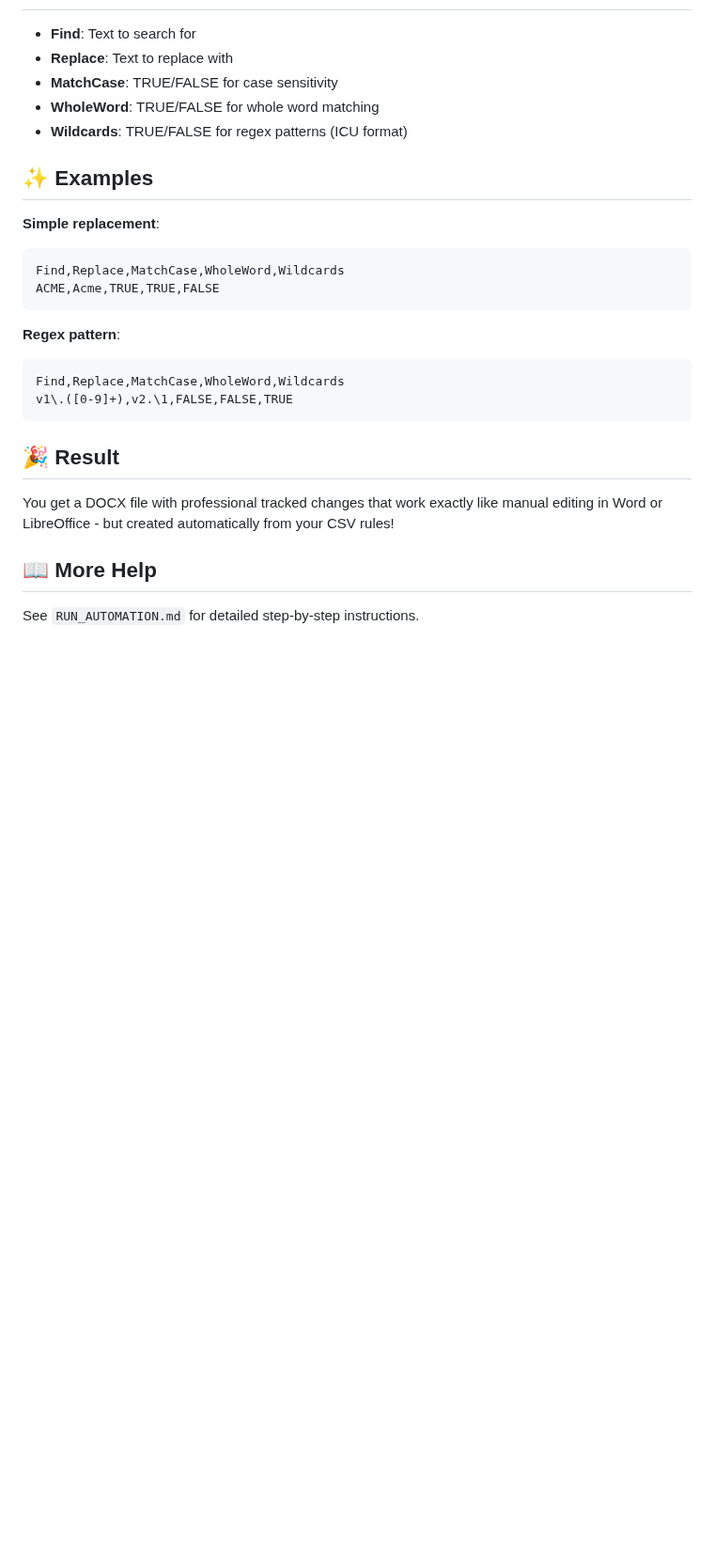
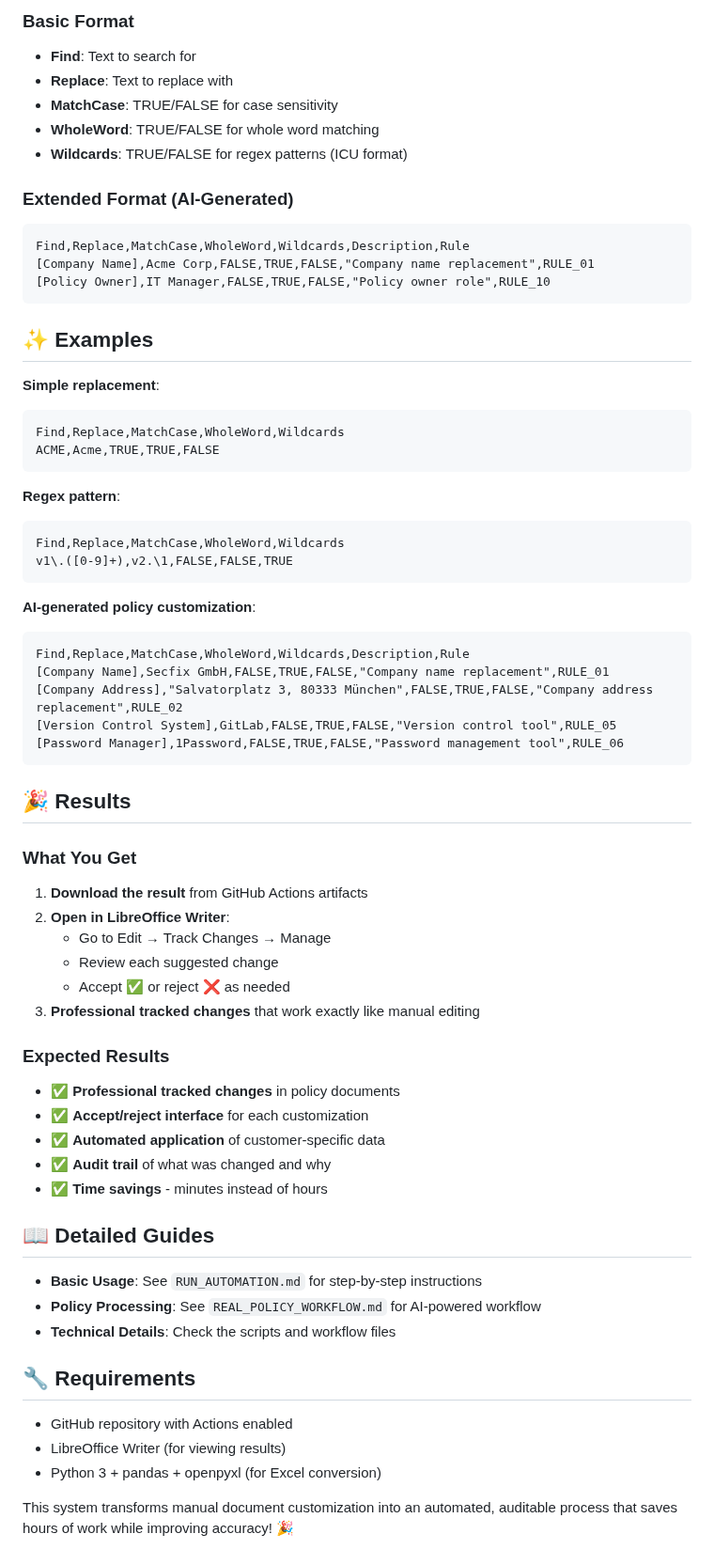
Before and after one commit to hassansecfix/policy-edit, a Markdown page: README.md, the part around one of its changes. Shown at 94% size. GitHub-like rendering; blank space fills up the shorter version.

````diff
--- a/README.md
+++ b/README.md
@@ -76,9 +87,17 @@ Company,Corporation,FALSE,TRUE,FALSE
 
+### Basic Format
 - **Find**: Text to search for
 - **Replace**: Text to replace with
 - **MatchCase**: TRUE/FALSE for case sensitivity
 - **WholeWord**: TRUE/FALSE for whole word matching
 - **Wildcards**: TRUE/FALSE for regex patterns (ICU format)
+
+### Extended Format (AI-Generated)
+```csv
+Find,Replace,MatchCase,WholeWord,Wildcards,Description,Rule
+[Company Name],Acme Corp,FALSE,TRUE,FALSE,"Company name replacement",RULE_01
+[Policy Owner],IT Manager,FALSE,TRUE,FALSE,"Policy owner role",RULE_10
+```
 
 ## ✨ Examples
 
@@ -94,10 +113,42 @@ Find,Replace,MatchCase,WholeWord,Wildcards
 v1\.([0-9]+),v2.\1,FALSE,FALSE,TRUE
 ```
 
-## 🎉 Result
+**AI-generated policy customization**:
+```csv
+Find,Replace,MatchCase,WholeWord,Wildcards,Description,Rule
+[Company Name],Secfix GmbH,FALSE,TRUE,FALSE,"Company name replacement",RULE_01
+[Company Address],"Salvatorplatz 3, 80333 München",FALSE,TRUE,FALSE,"Company address replacement",RULE_02
+[Version Control System],GitLab,FALSE,TRUE,FALSE,"Version control tool",RULE_05
+[Password Manager],1Password,FALSE,TRUE,FALSE,"Password management tool",RULE_06
+```
 
-You get a DOCX file with professional tracked changes that work exactly like manual editing in Word or LibreOffice - but created automatically from your CSV rules!
+## 🎉 Results
 
-## 📖 More Help
+### What You Get
+1. **Download the result** from GitHub Actions artifacts
+2. **Open in LibreOffice Writer**:
+   - Go to Edit → Track Changes → Manage
+   - Review each suggested change
+   - Accept ✅ or reject ❌ as needed
+3. **Professional tracked changes** that work exactly like manual editing
 
-See `RUN_AUTOMATION.md` for detailed step-by-step instructions.
+### Expected Results
+- ✅ **Professional tracked changes** in policy documents
+- ✅ **Accept/reject interface** for each customization
+- ✅ **Automated application** of customer-specific data
+- ✅ **Audit trail** of what was changed and why
+- ✅ **Time savings** - minutes instead of hours
+
+## 📖 Detailed Guides
+
+- **Basic Usage**: See `RUN_AUTOMATION.md` for step-by-step instructions
+- **Policy Processing**: See `REAL_POLICY_WORKFLOW.md` for AI-powered workflow
+- **Technical Details**: Check the scripts and workflow files
+
+## 🔧 Requirements
+
+- GitHub repository with Actions enabled
+- LibreOffice Writer (for viewing results)
+- Python 3 + pandas + openpyxl (for Excel conversion)
+
+This system transforms manual document customization into an automated, auditable process that saves hours of work while improving accuracy! 🎉
````
Also changed, not shown: other parts of README.md (+44 -33 lines).
